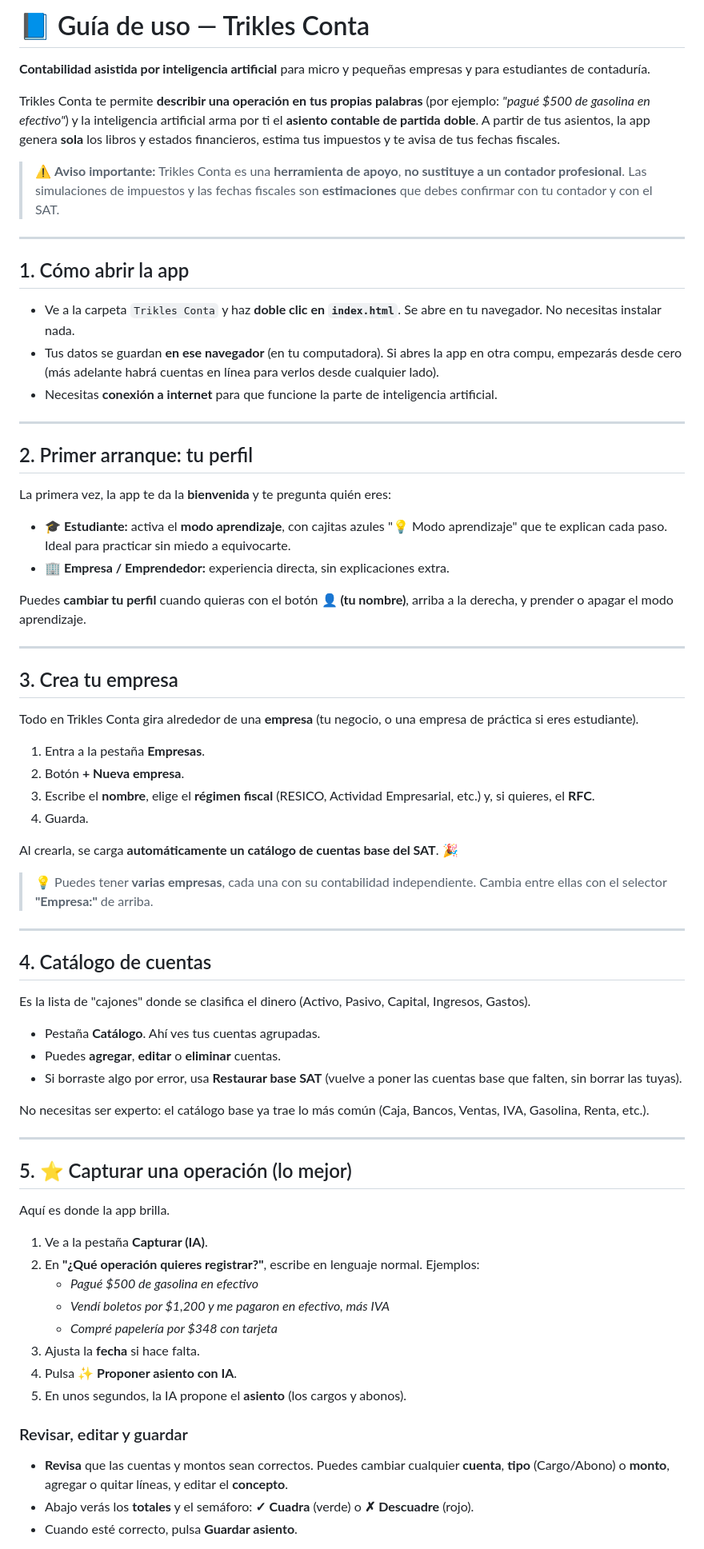
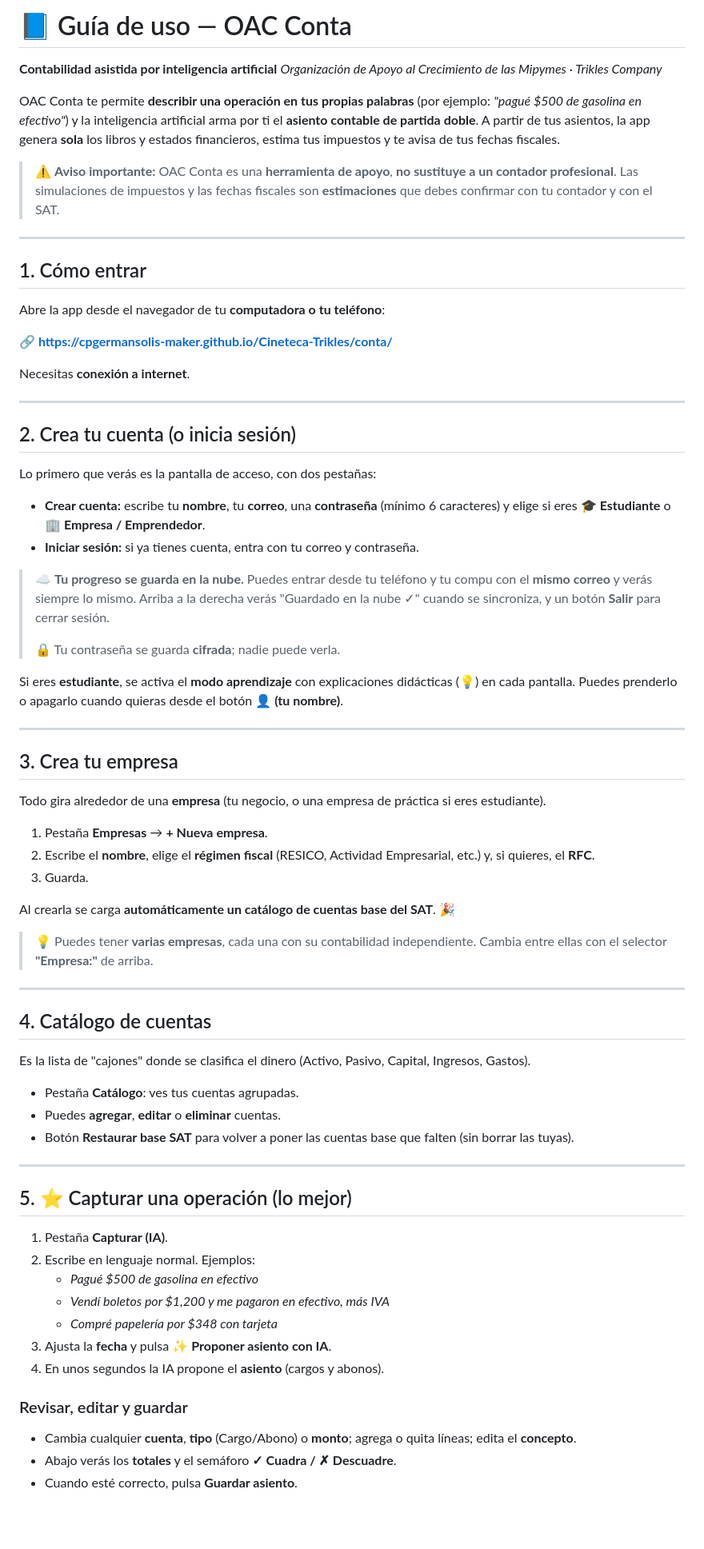
Before and after one commit to cpgermansolis-maker/Cineteca-Trikles, a Markdown page: conta/GUIA_DE_USO.md, the part around one of its changes. Shown at 80% size. GitHub-like rendering; blank space fills up the shorter version.

```diff
--- a/conta/GUIA_DE_USO.md
+++ b/conta/GUIA_DE_USO.md
@@ -1,42 +1,48 @@
-# 📘 Guía de uso — Trikles Conta
+# 📘 Guía de uso — OAC Conta
 
-**Contabilidad asistida por inteligencia artificial** para micro y pequeñas empresas y para estudiantes de contaduría.
+**Contabilidad asistida por inteligencia artificial**
+*Organización de Apoyo al Crecimiento de las Mipymes · Trikles Company*
 
-Trikles Conta te permite **describir una operación en tus propias palabras** (por ejemplo: *"pagué $500 de gasolina en efectivo"*) y la inteligencia artificial arma por ti el **asiento contable de partida doble**. A partir de tus asientos, la app genera **sola** los libros y estados financieros, estima tus impuestos y te avisa de tus fechas fiscales.
+OAC Conta te permite **describir una operación en tus propias palabras** (por ejemplo: *"pagué $500 de gasolina en efectivo"*) y la inteligencia artificial arma por ti el **asiento contable de partida doble**. A partir de tus asientos, la app genera **sola** los libros y estados financieros, estima tus impuestos y te avisa de tus fechas fiscales.
 
-> ⚠️ **Aviso importante:** Trikles Conta es una **herramienta de apoyo**, **no sustituye a un contador profesional**. Las simulaciones de impuestos y las fechas fiscales son **estimaciones** que debes confirmar con tu contador y con el SAT.
+> ⚠️ **Aviso importante:** OAC Conta es una **herramienta de apoyo**, **no sustituye a un contador profesional**. Las simulaciones de impuestos y las fechas fiscales son **estimaciones** que debes confirmar con tu contador y con el SAT.
 
 ---
 
-## 1. Cómo abrir la app
+## 1. Cómo entrar
 
-- Ve a la carpeta `Trikles Conta` y haz **doble clic en `index.html`**. Se abre en tu navegador. No necesitas instalar nada.
-- Tus datos se guardan **en ese navegador** (en tu computadora). Si abres la app en otra compu, empezarás desde cero (más adelante habrá cuentas en línea para verlos desde cualquier lado).
-- Necesitas **conexión a internet** para que funcione la parte de inteligencia artificial.
+Abre la app desde el navegador de tu **computadora o tu teléfono**:
+
+**🔗 https://cpgermansolis-maker.github.io/Cineteca-Trikles/conta/**
+
+Necesitas **conexión a internet**.
 
 ---
 
-## 2. Primer arranque: tu perfil
+## 2. Crea tu cuenta (o inicia sesión)
 
-La primera vez, la app te da la **bienvenida** y te pregunta quién eres:
+Lo primero que verás es la pantalla de acceso, con dos pestañas:
 
-- **🎓 Estudiante:** activa el **modo aprendizaje**, con cajitas azules "💡 Modo aprendizaje" que te explican cada paso. Ideal para practicar sin miedo a equivocarte.
-- **🏢 Empresa / Emprendedor:** experiencia directa, sin explicaciones extra.
+- **Crear cuenta:** escribe tu **nombre**, tu **correo**, una **contraseña** (mínimo 6 caracteres) y elige si eres **🎓 Estudiante** o **🏢 Empresa / Emprendedor**.
+- **Iniciar sesión:** si ya tienes cuenta, entra con tu correo y contraseña.
 
-Puedes **cambiar tu perfil** cuando quieras con el botón **👤 (tu nombre)**, arriba a la derecha, y prender o apagar el modo aprendizaje.
+> ☁️ **Tu progreso se guarda en la nube.** Puedes entrar desde tu teléfono y tu compu con el **mismo correo** y verás siempre lo mismo. Arriba a la derecha verás "Guardado en la nube ✓" cuando se sincroniza, y un botón **Salir** para cerrar sesión.
+>
+> 🔒 Tu contraseña se guarda **cifrada**; nadie puede verla.
+
+Si eres **estudiante**, se activa el **modo aprendizaje** con explicaciones didácticas (💡) en cada pantalla. Puedes prenderlo o apagarlo cuando quieras desde el botón **👤 (tu nombre)**.
 
 ---
 
 ## 3. Crea tu empresa
 
-Todo en Trikles Conta gira alrededor de una **empresa** (tu negocio, o una empresa de práctica si eres estudiante).
+Todo gira alrededor de una **empresa** (tu negocio, o una empresa de práctica si eres estudiante).
 
-1. Entra a la pestaña **Empresas**.
-2. Botón **+ Nueva empresa**.
-3. Escribe el **nombre**, elige el **régimen fiscal** (RESICO, Actividad Empresarial, etc.) y, si quieres, el **RFC**.
-4. Guarda.
+1. Pestaña **Empresas** → **+ Nueva empresa**.
+2. Escribe el **nombre**, elige el **régimen fiscal** (RESICO, Actividad Empresarial, etc.) y, si quieres, el **RFC**.
+3. Guarda.
 
-Al crearla, se carga **automáticamente un catálogo de cuentas base del SAT**. 🎉
+Al crearla se carga **automáticamente un catálogo de cuentas base del SAT**. 🎉
 
 > 💡 Puedes tener **varias empresas**, cada una con su contabilidad independiente. Cambia entre ellas con el selector **"Empresa:"** de arriba.
 
@@ -46,29 +52,24 @@ Al crearla, se carga **automáticamente un catálogo de cuentas base del SAT**.
 
 Es la lista de "cajones" donde se clasifica el dinero (Activo, Pasivo, Capital, Ingresos, Gastos).
 
-- Pestaña **Catálogo**. Ahí ves tus cuentas agrupadas.
+- Pestaña **Catálogo**: ves tus cuentas agrupadas.
 - Puedes **agregar**, **editar** o **eliminar** cuentas.
-- Si borraste algo por error, usa **Restaurar base SAT** (vuelve a poner las cuentas base que falten, sin borrar las tuyas).
-
-No necesitas ser experto: el catálogo base ya trae lo más común (Caja, Bancos, Ventas, IVA, Gasolina, Renta, etc.).
+- Botón **Restaurar base SAT** para volver a poner las cuentas base que falten (sin borrar las tuyas).
 
 ---
 
 ## 5. ⭐ Capturar una operación (lo mejor)
 
-Aquí es donde la app brilla.
-
-1. Ve a la pestaña **Capturar (IA)**.
-2. En **"¿Qué operación quieres registrar?"**, escribe en lenguaje normal. Ejemplos:
+1. Pestaña **Capturar (IA)**.
+2. Escribe en lenguaje normal. Ejemplos:
    - *Pagué $500 de gasolina en efectivo*
    - *Vendí boletos por $1,200 y me pagaron en efectivo, más IVA*
    - *Compré papelería por $348 con tarjeta*
-3. Ajusta la **fecha** si hace falta.
-4. Pulsa **✨ Proponer asiento con IA**.
-5. En unos segundos, la IA propone el **asiento** (los cargos y abonos).
+3. Ajusta la **fecha** y pulsa **✨ Proponer asiento con IA**.
+4. En unos segundos la IA propone el **asiento** (cargos y abonos).
 
 ### Revisar, editar y guardar
-- **Revisa** que las cuentas y montos sean correctos. Puedes cambiar cualquier **cuenta**, **tipo** (Cargo/Abono) o **monto**, agregar o quitar líneas, y editar el **concepto**.
-- Abajo verás los **totales** y el semáforo: **✓ Cuadra** (verde) o **✗ Descuadre** (rojo).
+- Cambia cualquier **cuenta**, **tipo** (Cargo/Abono) o **monto**; agrega o quita líneas; edita el **concepto**.
+- Abajo verás los **totales** y el semáforo **✓ Cuadra / ✗ Descuadre**.
 - Cuando esté correcto, pulsa **Guardar asiento**.
 
```
Also changed, not shown: other parts of conta/GUIA_DE_USO.md (+33 -36 lines).
